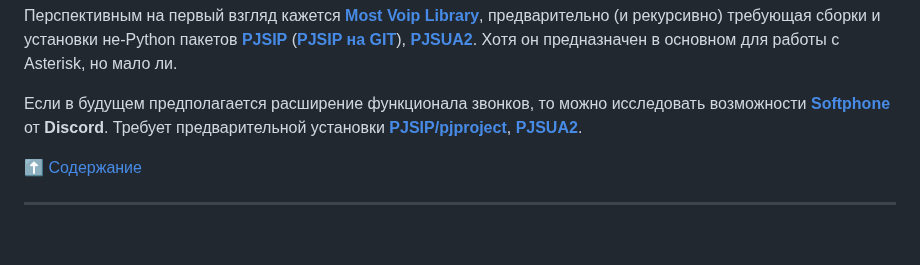
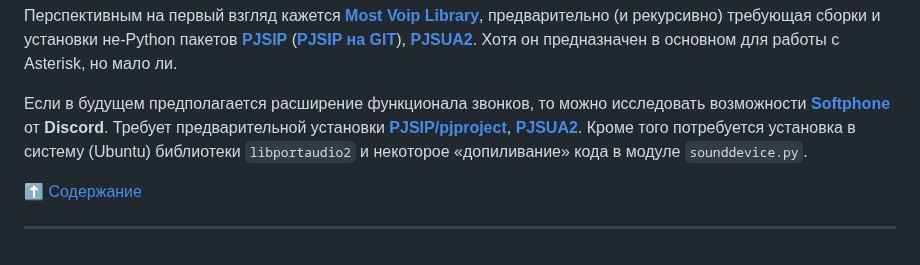
Before and after one commit to hotbasin/test-sip, a Markdown page: README.md, the part around the change. Drawn GitHub-style.

Commit message:
Workday save3 02-08-2023 	modified:   README.md         - Some adds about libportaudio2

```diff
--- a/README.md
+++ b/README.md
@@ -225,7 +225,9 @@ HTTP-методами GET или POST, с аутентификацией или
 исследовать возможности [**Softphone**](https://github.com/DiscordPhone/softphone)
 от **Discord**. Требует предварительной установки
 [**PJSIP/pjproject**](https://github.com/pjsip/pjproject),
-[**PJSUA2**](https://www.pjsip.org/docs/book-latest/html/index.html).
+[**PJSUA2**](https://www.pjsip.org/docs/book-latest/html/index.html). Кроме того
+потребуется установка в систему (Ubuntu) библиотеки `libportaudio2` и некоторое
+&laquo;допиливание&raquo; кода в модуле `sounddevice.py`.
 
 [:arrow_up: Содержание](#содержание)
 
```
